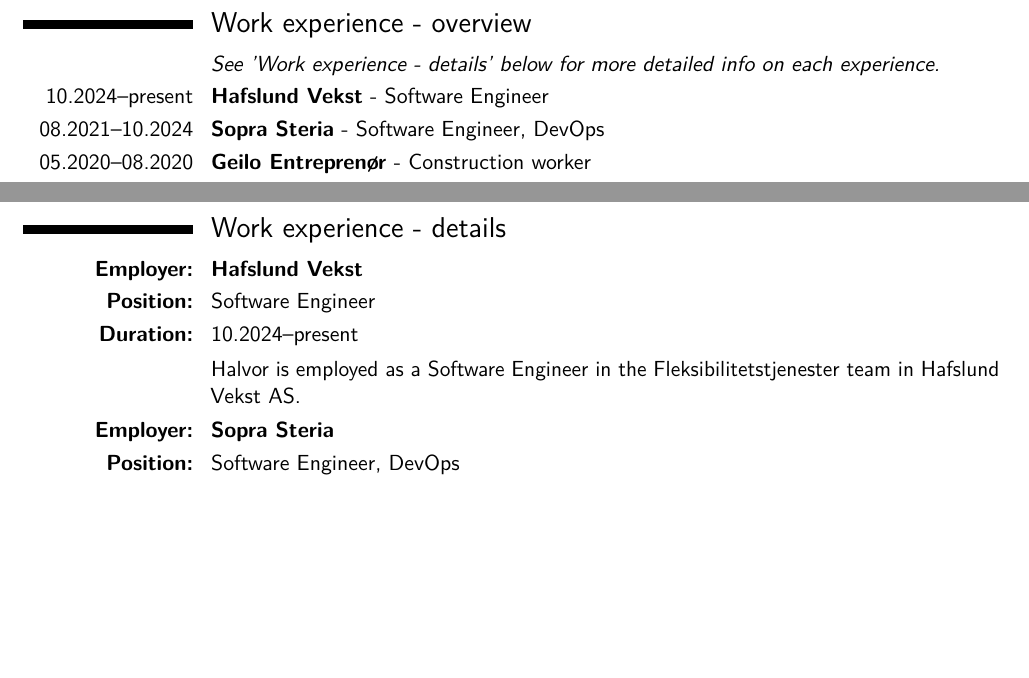
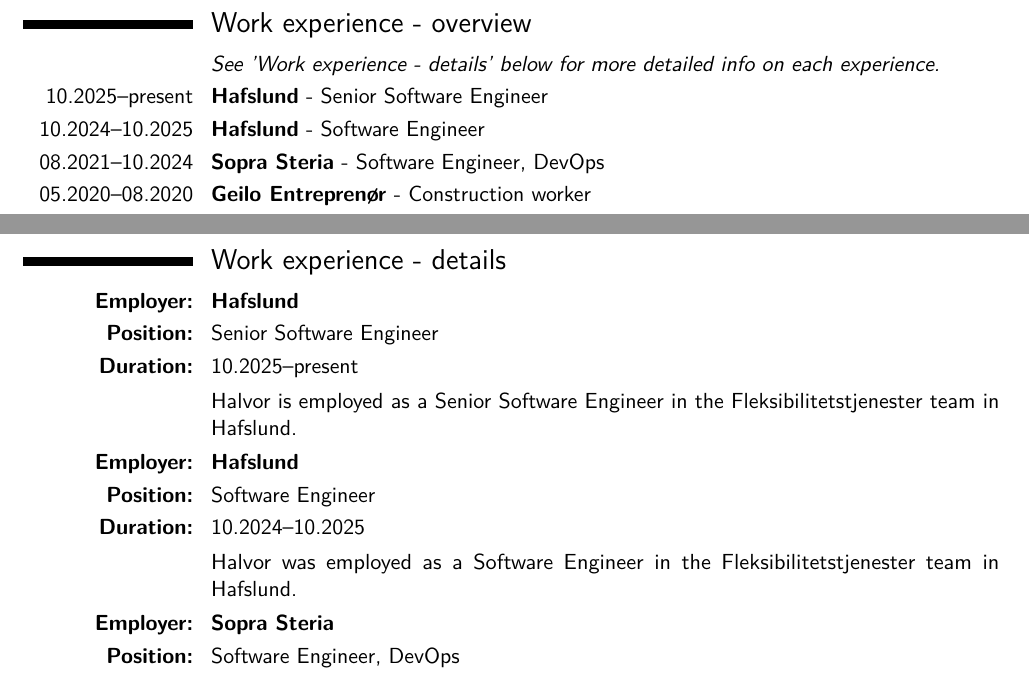
Before and after one commit to halvorot/halvor-cv-latex, a LaTeX CV (english.tex): two parts of pages 2 and 4 of 8 before the commit and two parts of pages 2 and 4 of 9 after it, joined at a grey line, cut so that both start at the same text, the shorter picture padded with empty space. Compiled offline with pdfLaTeX; a LaTeX package or settings file that is missing is left out.

Commit message:
update profile and work experience details to reflect current positions and responsibilities

```diff
--- a/english.tex
+++ b/english.tex
@@ -44,7 +44,8 @@
     \section{Work experience - overview}
     \cvitem{}{\textit{See 'Work experience - details' below for more detailed info on each experience.}}
 
-    \cvitem{10.2024--present}{\textbf{Hafslund Vekst} \-- Software Engineer}
+    \cvitem{10.2025--present}{\textbf{Hafslund} \-- Senior Software Engineer}
+    \cvitem{10.2024--10.2025}{\textbf{Hafslund} \-- Software Engineer}
     \cvitem{08.2021--10.2024}{\textbf{Sopra Steria} \-- Software Engineer, DevOps}
     \cvitem{05.2020--08.2020}{\textbf{Geilo Entreprenør} \-- Construction worker}
     \cvitem{06.2019--08.2019}{\textbf{Kongsberg Maritime} \-- Summer intern, developer}
@@ -151,10 +152,15 @@
 
     \section{Work experience - details}\label{sec:work-experience-details}
 
-    \cvitem{\textbf{Employer:}}{\textbf{Hafslund Vekst}}
+    \cvitem{\textbf{Employer:}}{\textbf{Hafslund}}
+    \cvitem{\textbf{Position:}}{Senior Software Engineer}
+    \cvitem{\textbf{Duration:}}{10.2025--present}
+    \cvitem{}{Halvor is employed as a Senior Software Engineer in the Fleksibilitetstjenester team in Hafslund.}
+
+    \cvitem{\textbf{Employer:}}{\textbf{Hafslund}}
     \cvitem{\textbf{Position:}}{Software Engineer}
-    \cvitem{\textbf{Duration:}}{10.2024--present}
-    \cvitem{}{Halvor is employed as a Software Engineer in the Fleksibilitetstjenester team in Hafslund Vekst AS.}
+    \cvitem{\textbf{Duration:}}{10.2024--10.2025}
+    \cvitem{}{Halvor was employed as a Software Engineer in the Fleksibilitetstjenester team in Hafslund.}
 
     \cvitem{\textbf{Employer:}}{\textbf{Sopra Steria}}
     \cvitem{\textbf{Position:}}{Software Engineer, DevOps}
```
Also changed, not shown: norsk.tex (+12 -6 lines), english.tex (4 more changed lines).
